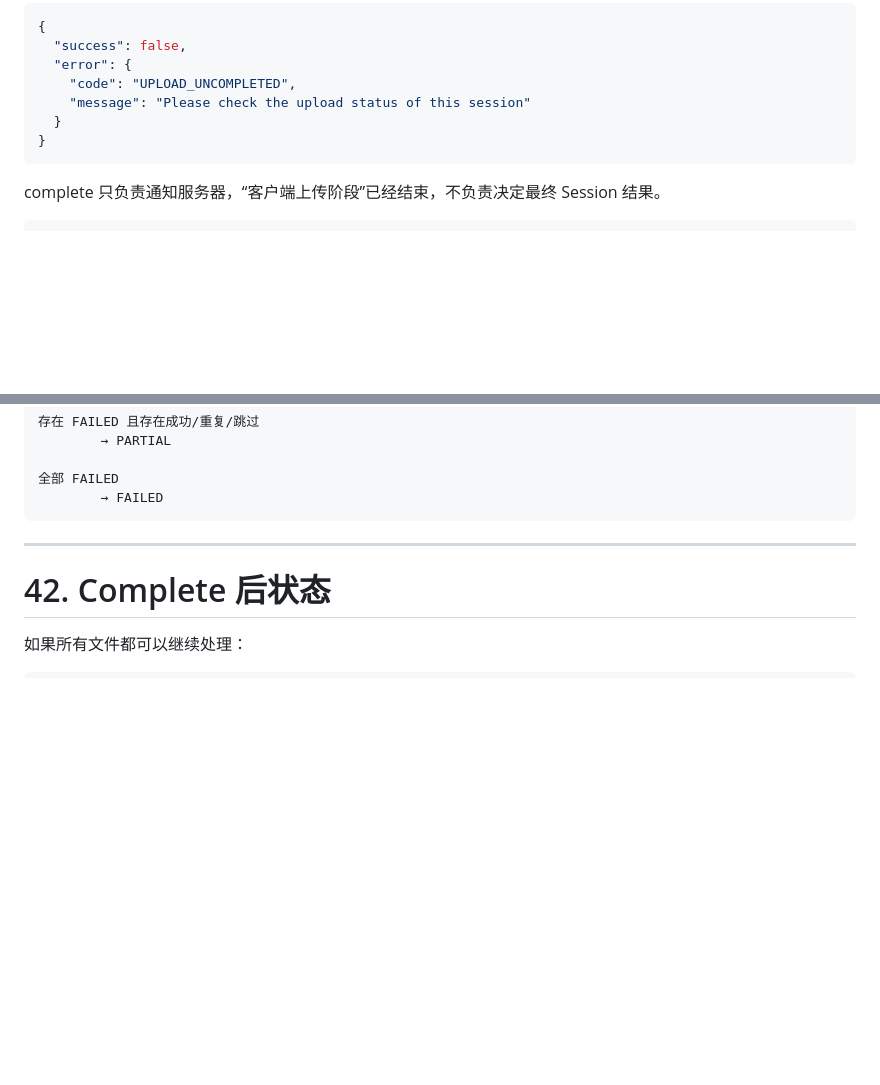
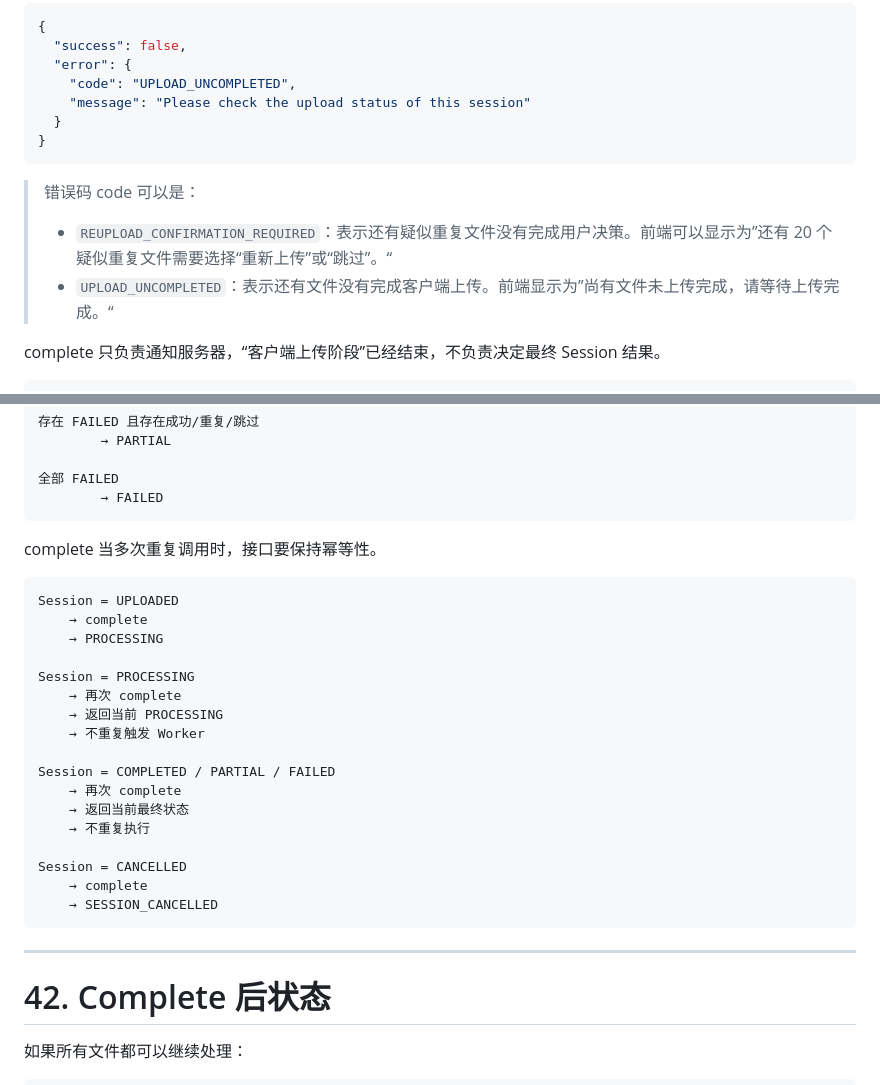
Before and after one commit to wssanyecao/photo_system, a Markdown page: docs/photo-gateway-v1-api-spec.md, 2 parts joined by grey strips. GitHub-like rendering; blank space fills up the shorter version.

````diff
--- a/docs/photo-gateway-v1-api-spec.md
+++ b/docs/photo-gateway-v1-api-spec.md
@@ -1384,6 +1384,10 @@ POST /api/v1/upload-sessions/{session_id}/complete
 }
 ```
 
+> 错误码 code 可以是：
+> - `REUPLOAD_CONFIRMATION_REQUIRED`：表示还有疑似重复文件没有完成用户决策。前端可以显示为”还有 20 个疑似重复文件需要选择“重新上传”或“跳过”。“
+> - `UPLOAD_UNCOMPLETED`：表示还有文件没有完成客户端上传。前端显示为”尚有文件未上传完成，请等待上传完成。“
+
 complete 只负责通知服务器，“客户端上传阶段”已经结束，不负责决定最终 Session 结果。
 ```
 complete：
@@ -1401,6 +1405,27 @@ Worker 完成所有可处理 Item 后：
 
 全部 FAILED
         → FAILED
+```
+
+complete 当多次重复调用时，接口要保持幂等性。
+```text
+Session = UPLOADED
+    → complete
+    → PROCESSING
+
+Session = PROCESSING
+    → 再次 complete
+    → 返回当前 PROCESSING
+    → 不重复触发 Worker
+
+Session = COMPLETED / PARTIAL / FAILED
+    → 再次 complete
+    → 返回当前最终状态
+    → 不重复执行
+
+Session = CANCELLED
+    → complete
+    → SESSION_CANCELLED
 ```
 
 ---
````
Also changed, not shown: docs/photo-gateway-v1-db-spec.md (+0 -1 lines), docs/photo-gateway-v1-webui-spec.md (+80 -30 lines).
